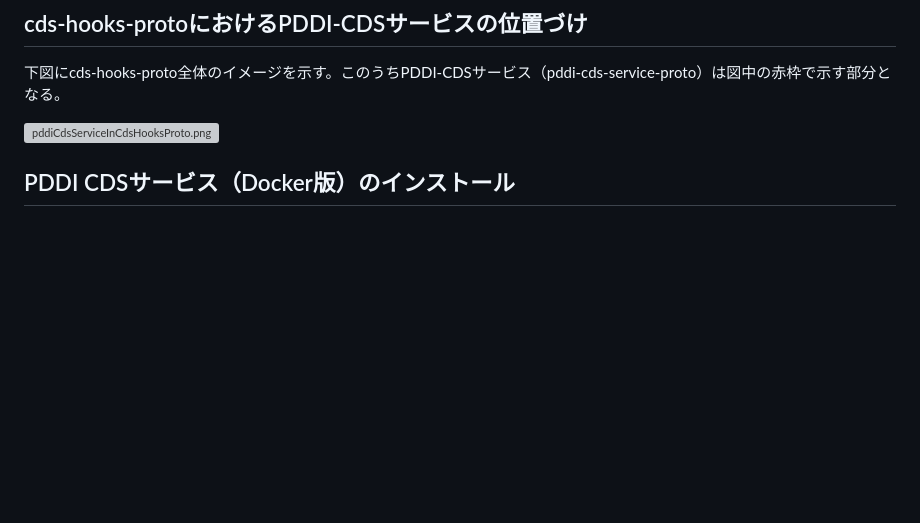
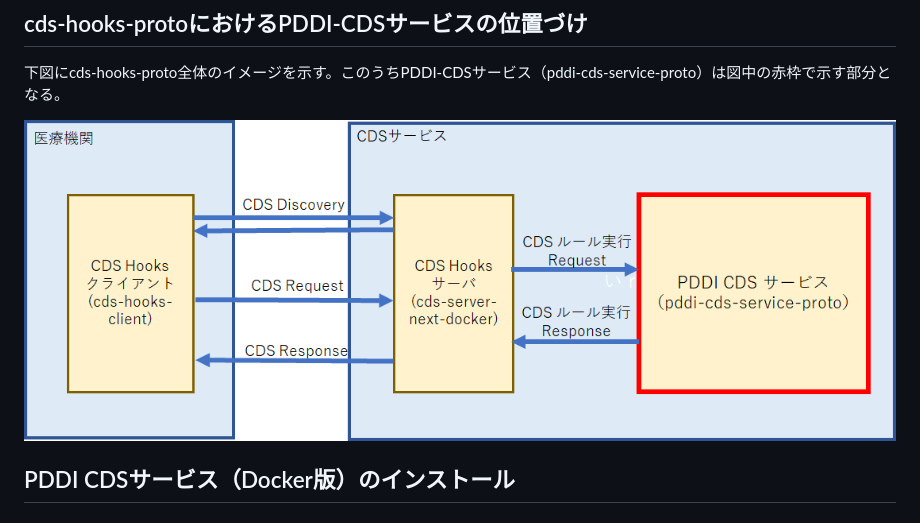
Before and after one commit to NeXEHRS/cds-hooks-proto, a Markdown page: pddi-cds-service-proto/README.md, the part around the change. GitHub-like rendering; blank space fills up the shorter version; grey boxes are pictures that could not be loaded.

```diff
--- a/pddi-cds-service-proto/README.md
+++ b/pddi-cds-service-proto/README.md
@@ -2,7 +2,7 @@
 ## cds-hooks-protoにおけるPDDI-CDSサービスの位置づけ
 下図にcds-hooks-proto全体のイメージを示す。このうちPDDI-CDSサービス（pddi-cds-service-proto）は図中の赤枠で示す部分となる。
 
-![pddiCdsServiceInCdsHooksProto.png](../_resources/pddiCdsServiceInCdsHooksProto-2.png)
+![pddiCdsServiceInCdsHooksProto.png](./docs/imgs/pddiCdsServiceInCdsHooksProto.png)
 
 ## PDDI CDSサービス（Docker版）のインストール
 
```
